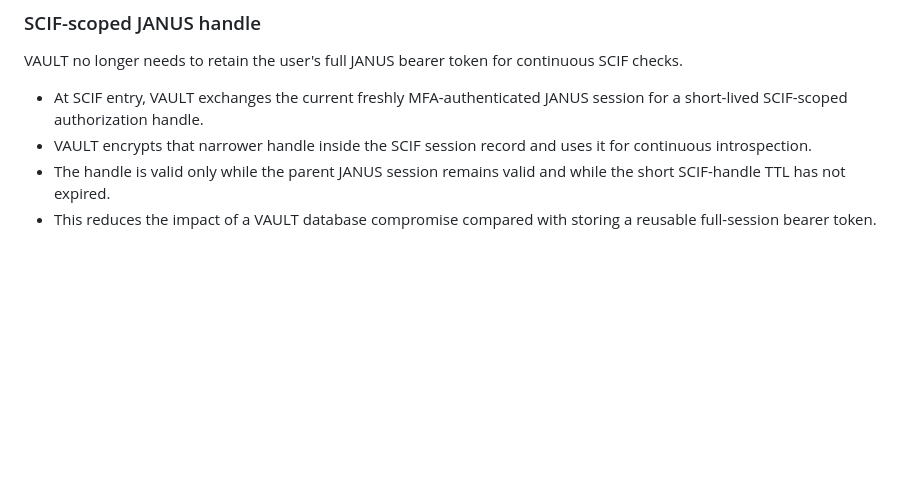
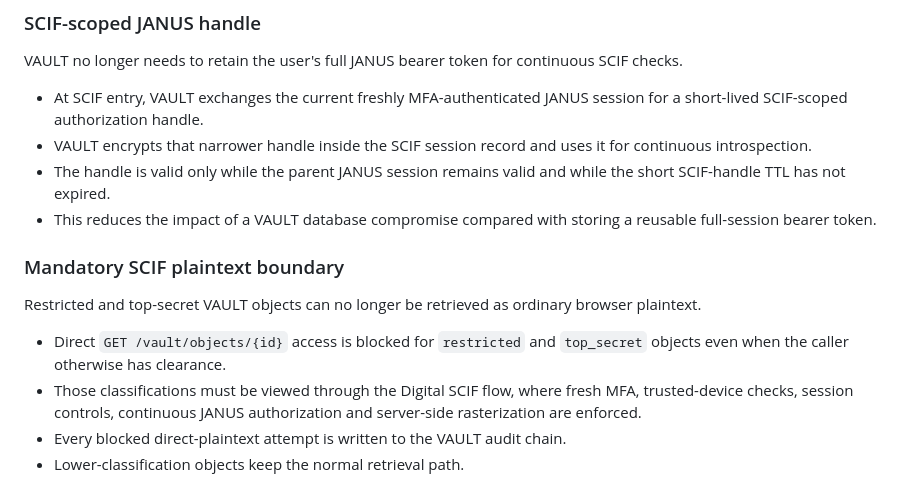
Before and after one commit to samtumwesigye2-create/UNG-VAULT, a Markdown page: README.md, the part around the change. Rendered like a GitHub page; blank space fills up the shorter version.

Commit message:
Document mandatory SCIF plaintext boundary

```diff
--- a/README.md
+++ b/README.md
@@ -244,3 +244,12 @@ VAULT no longer needs to retain the user's full JANUS bearer token for continuou
 - VAULT encrypts that narrower handle inside the SCIF session record and uses it for continuous introspection.
 - The handle is valid only while the parent JANUS session remains valid and while the short SCIF-handle TTL has not expired.
 - This reduces the impact of a VAULT database compromise compared with storing a reusable full-session bearer token.
+
+
+### Mandatory SCIF plaintext boundary
+Restricted and top-secret VAULT objects can no longer be retrieved as ordinary browser plaintext.
+
+- Direct `GET /vault/objects/{id}` access is blocked for `restricted` and `top_secret` objects even when the caller otherwise has clearance.
+- Those classifications must be viewed through the Digital SCIF flow, where fresh MFA, trusted-device checks, session controls, continuous JANUS authorization and server-side rasterization are enforced.
+- Every blocked direct-plaintext attempt is written to the VAULT audit chain.
+- Lower-classification objects keep the normal retrieval path.
```
